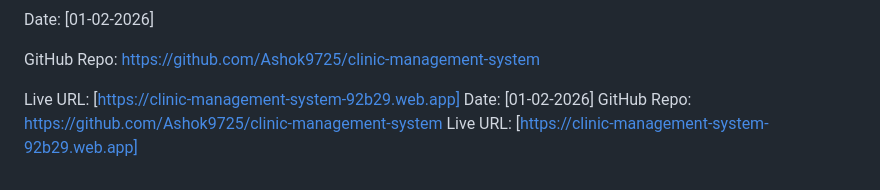
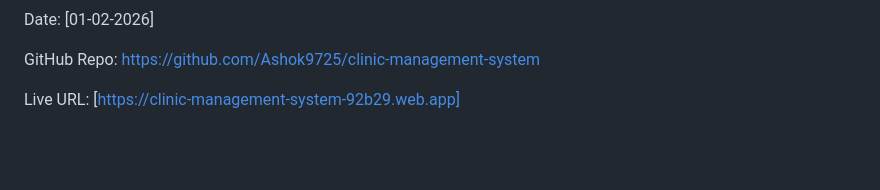
Before and after one commit to Ashok9725/clinic-management-system, a Markdown page: project_report.md, the part around the change. Drawn GitHub-style; blank space fills up the shorter version.

```diff
--- a/project_report.md
+++ b/project_report.md
@@ -264,6 +264,3 @@ Date: [01-02-2026]
 GitHub Repo: https://github.com/Ashok9725/clinic-management-system
 
 Live URL: [https://clinic-management-system-92b29.web.app]
-Date: [01-02-2026]
-GitHub Repo: https://github.com/Ashok9725/clinic-management-system
-Live URL: [https://clinic-management-system-92b29.web.app]
```
